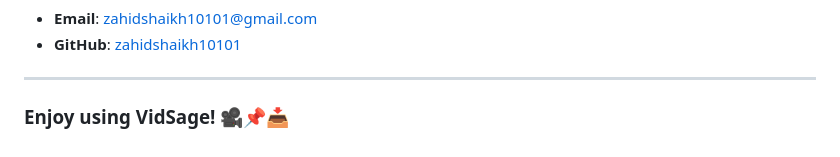
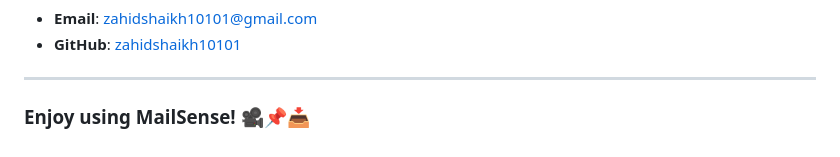
Before and after one commit to zahidshaikh10101/MailSense, a Markdown page: README.md, the part around the change. GitHub-like rendering.

```diff
--- a/README.md
+++ b/README.md
@@ -106,4 +106,4 @@ For any queries or suggestions, feel free to reach out:
 
 ---
 
-### Enjoy using VidSage! 🎥📌📥
+### Enjoy using MailSense! 🎥📌📥
```
